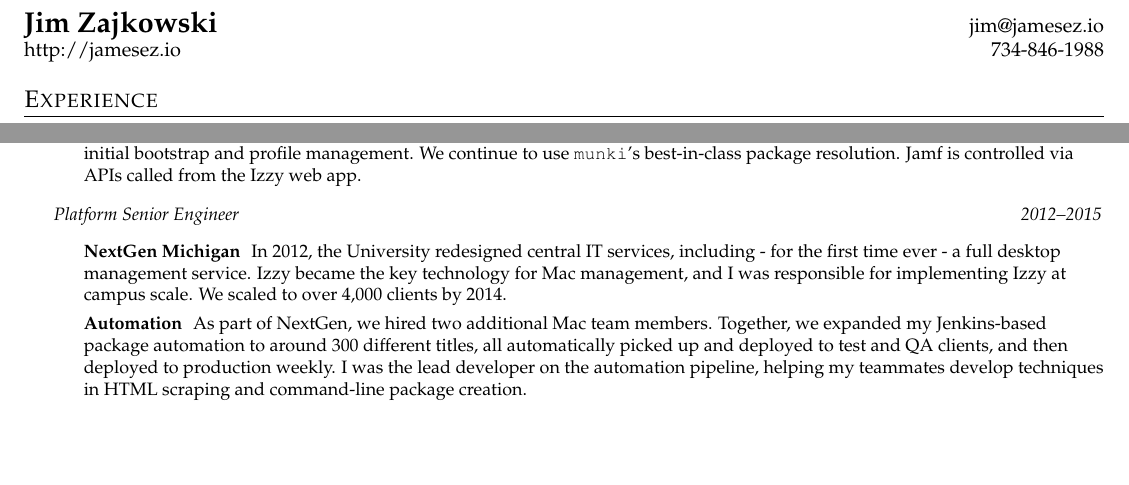
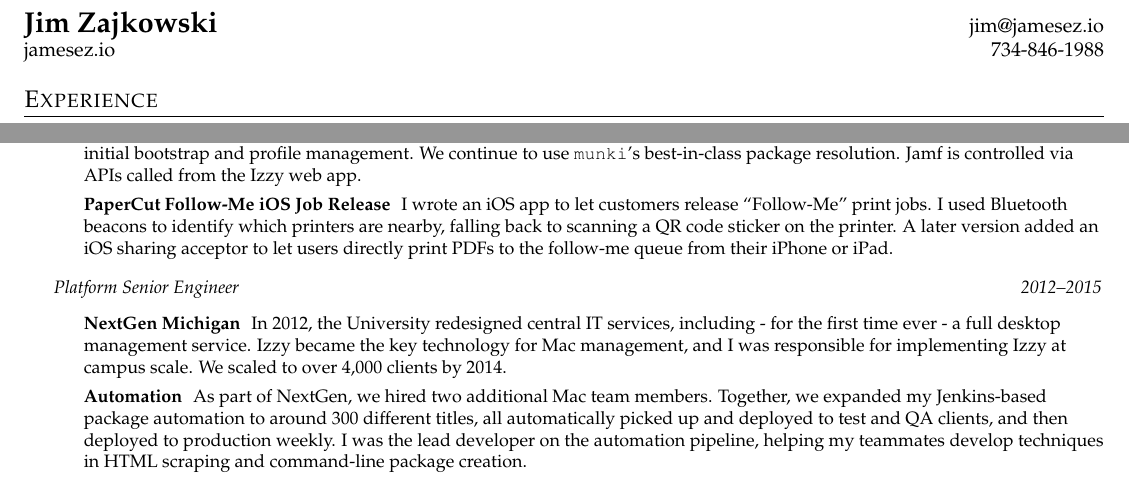
Before and after one commit to jamesez/resume, a LaTeX document (jamesez.tex): two parts of page 1 of 2, joined at a grey line, cut so that both start at the same text, the shorter picture padded with empty space. Compiled offline with pdfLaTeX.

Commit message:
fix link, add PaperCut note

```diff
--- a/jamesez.tex
+++ b/jamesez.tex
@@ -94,8 +94,8 @@
 \thispagestyle{empty}
 %----------HEADING-----------------
 \begin{tabular*}{\textwidth}{l@{\extracolsep{\fill}}r}
-  \textbf{\href{http://jamesez.io/}{\Large Jim Zajkowski}} & \href{mailto:jim@jamesez.io}{jim@jamesez.io}\\
-  \href{http://jamesez.io/}{http://jamesez.io} & 734-846-1988 \\
+  \textbf{\href{https://jamesez.io/}{\Large Jim Zajkowski}} & \href{mailto:jim@jamesez.io}{jim@jamesez.io}\\
+  \href{https://jamesez.io/}{jamesez.io} & 734-846-1988 \\
 \end{tabular*}
 
 
@@ -139,11 +139,14 @@
           \resumeItem{NoMAD Login}
             {In order to move off Active Directory binding, I created a custom fork of NoMAD Login to address our specific needs around SecureToken handling and administrative access. Our team also migrated from NoMAD to the Single-Sign-On extension in macOS Big Sur.}
 
-            \resumeItem{DevOps}
+          \resumeItem{DevOps}
             {I transitioned Izzy's infrastructure to running first in Docker and managed with Ansible, then finally to a managed Kubernetes cluster in AWS; in addition to continuous deployment, automatic resiliency reduced on-call demands. I designed and deployed an on-campus package content delivery network, delivering terabytes of package updates weekly to thousands of clients.}
 
           \resumeItem{Jamf}
             {With increased requirements around DEP, supervision, and MDM profile deployments, we deployed Jamf Pro to support initial bootstrap and profile management. We continue to use \munki's best-in-class package resolution. Jamf is controlled via APIs called from the Izzy web app.}
+
+          \resumeItem{PaperCut Follow-Me iOS Job Release}
+            {I wrote an iOS app to let customers release ``Follow-Me'' print jobs. I used Bluetooth beacons to identify which printers are nearby, falling back to scanning a QR code sticker on the printer. A later version added an iOS sharing acceptor to let users directly print PDFs to the follow-me queue from their iPhone or iPad.}
         \resumeItemListEnd
 
       \resumeSubSubheading
```
Also changed, not shown: jamesez.pdf.
